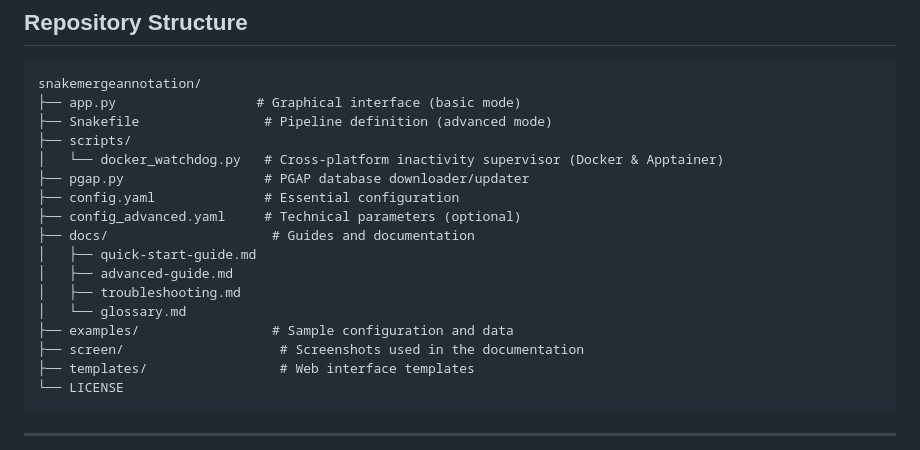
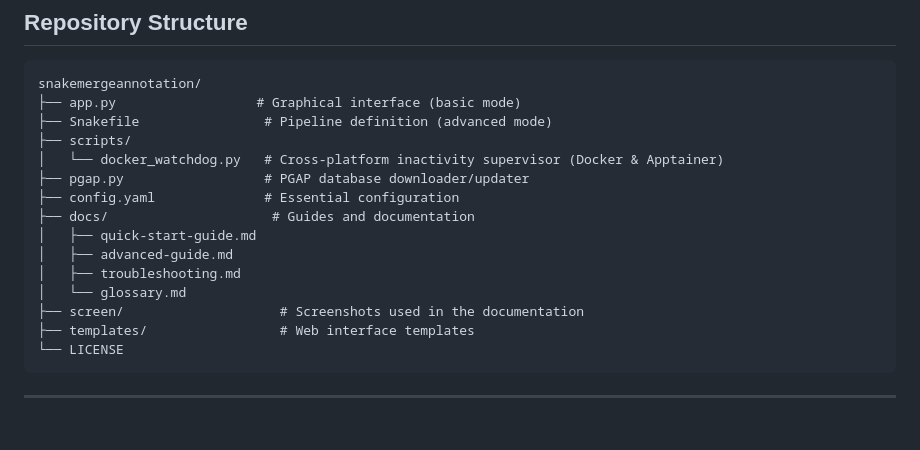
Before and after one commit to allanverasce/snakemergeannotation, a Markdown page: README.md, the part around the change. Drawn GitHub-style; blank space fills up the shorter version.

Commit message:
readme_update

```diff
--- a/README.md
+++ b/README.md
@@ -172,13 +172,11 @@ snakemergeannotation/
 │   └── docker_watchdog.py   # Cross-platform inactivity supervisor (Docker & Apptainer)
 ├── pgap.py                  # PGAP database downloader/updater
 ├── config.yaml              # Essential configuration
-├── config_advanced.yaml     # Technical parameters (optional)
 ├── docs/                     # Guides and documentation
 │   ├── quick-start-guide.md
 │   ├── advanced-guide.md
 │   ├── troubleshooting.md
 │   └── glossary.md
-├── examples/                 # Sample configuration and data
 ├── screen/                    # Screenshots used in the documentation
 ├── templates/                 # Web interface templates
 └── LICENSE
```
